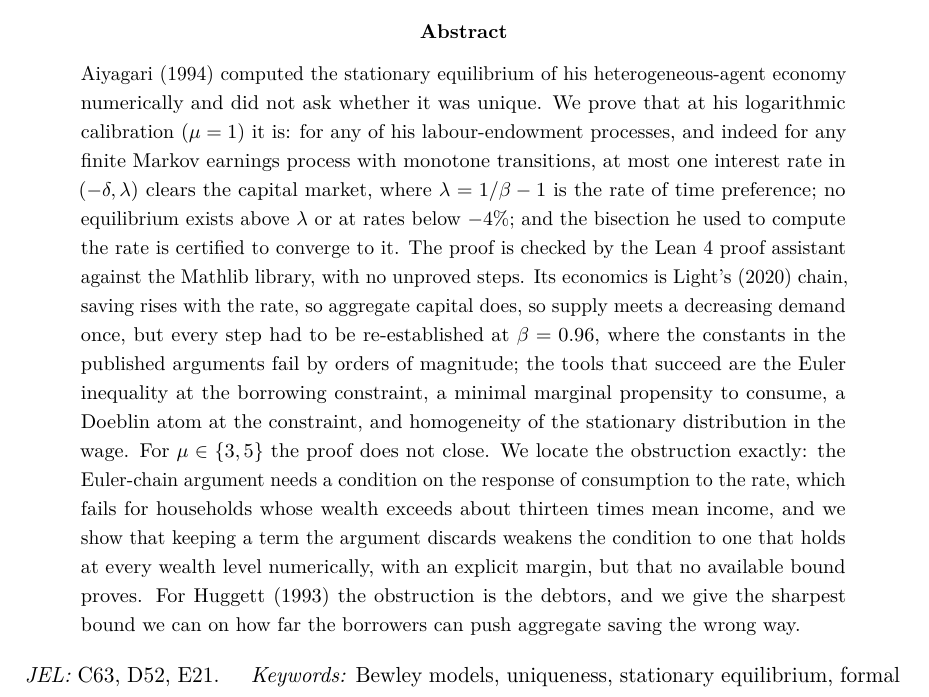
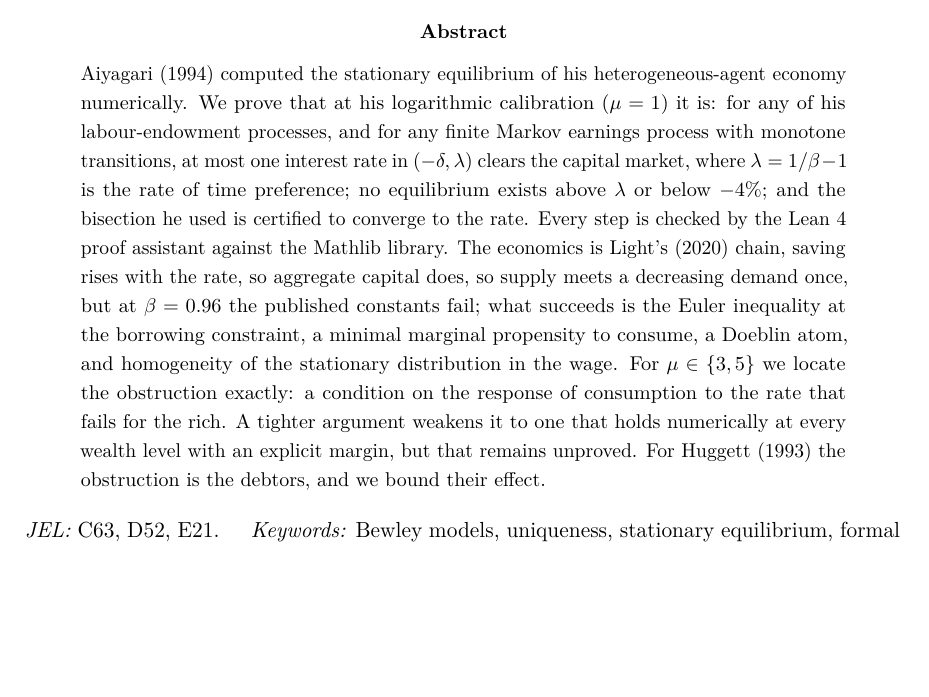
Before and after one commit to LeanEconomics/LeanEconomics, a LaTeX paper (WriteUpResults/main.tex): part of page 1 of 25, cut so that both start at the same text, the shorter picture padded with empty space. Compiled offline with pdfLaTeX.

Commit message:
Write-up: 200-word abstract
Co-Authored-By: Claude Fable 5.1 <noreply@anthropic.com>

```diff
--- a/WriteUpResults/main.tex
+++ b/WriteUpResults/main.tex
@@ -50,24 +50,19 @@ Comments welcome.}}
 \begin{abstract}
 \noindent
 \citet{Aiyagari1994} computed the stationary equilibrium of his heterogeneous-agent economy
-numerically and did not ask whether it was unique. We prove that at his logarithmic calibration
-($\mu=1$) it is: for any of his labour-endowment processes, and indeed for any finite Markov
-earnings process with monotone transitions, at most one interest rate in $(-\delta,\lambda)$ clears
-the capital market, where $\lambda=1/\beta-1$ is the rate of time preference; no equilibrium exists
-above $\lambda$ or at rates below $-4\%$; and the bisection he used to compute the rate is certified
-to converge to it. The proof is checked by the Lean 4 proof assistant against the Mathlib library,
-with no unproved steps. Its economics is Light's (2020) chain, saving rises with the rate, so
-aggregate capital does, so supply meets a decreasing demand once, but every step had to be
-re-established at $\beta=0.96$, where the constants in the published arguments fail by orders of
-magnitude; the tools that succeed are the Euler inequality at the borrowing constraint, a minimal
-marginal propensity to consume, a Doeblin atom at the constraint, and homogeneity of the stationary
-distribution in the wage. For $\mu\in\{3,5\}$ the proof does not close. We locate the obstruction
-exactly: the Euler-chain argument needs a condition on the response of consumption to the rate,
-which fails for households whose wealth exceeds about thirteen times mean income, and we show that
-keeping a term the argument discards weakens the condition to one that holds at every wealth level
-numerically, with an explicit margin, but that no available bound proves. For \citet{Huggett1993}
-the obstruction is the debtors, and we give the sharpest bound we can on how far the borrowers can
-push aggregate saving the wrong way.
+numerically. We prove that at his logarithmic calibration
+($\mu=1$) it is: for any of his labour-endowment processes, and for any finite Markov earnings
+process with monotone transitions, at most one interest rate in $(-\delta,\lambda)$ clears the
+capital market, where $\lambda=1/\beta-1$ is the rate of time preference; no equilibrium exists
+above $\lambda$ or below $-4\%$; and the bisection he used is certified to converge to the rate.
+Every step is checked by the Lean 4 proof assistant against the Mathlib library. The economics is Light's (2020) chain, saving rises with the rate, so aggregate capital
+does, so supply meets a decreasing demand once, but at $\beta=0.96$ the published constants fail; what
+succeeds is the Euler inequality at the borrowing constraint, a
+minimal marginal propensity to consume, a Doeblin atom, and homogeneity of the stationary
+distribution in the wage. For $\mu\in\{3,5\}$ we locate the obstruction exactly: a condition on
+the response of consumption to the rate that fails for the rich. A tighter argument weakens it to
+one that holds numerically at every wealth level with an explicit margin, but that remains
+unproved. For \citet{Huggett1993} the obstruction is the debtors, and we bound their effect.
 \end{abstract}
 
 \noindent\emph{JEL:} C63, D52, E21. \quad \emph{Keywords:} Bewley models, uniqueness, stationary
```
Also changed, not shown: WriteUpResults/main.pdf.
